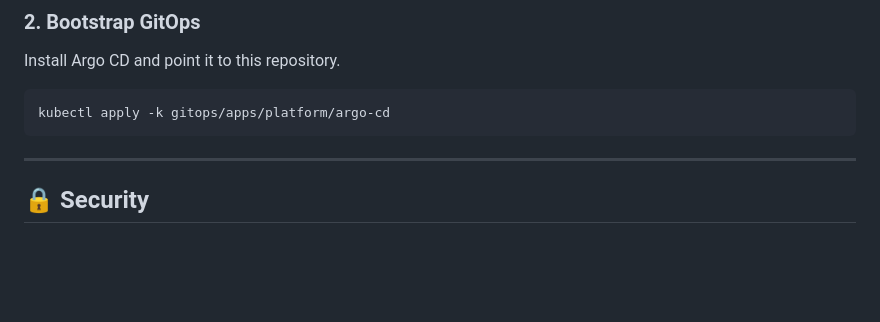
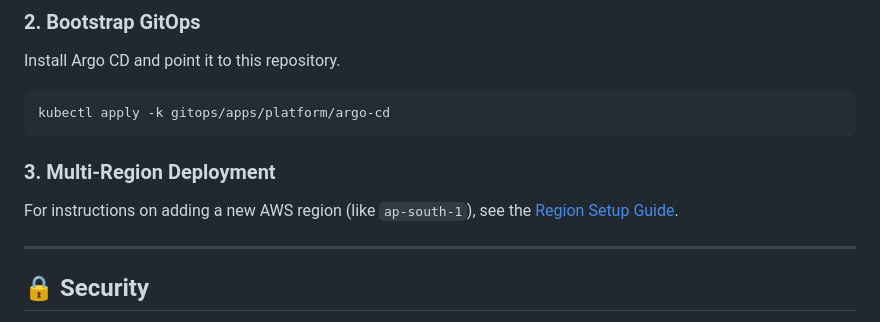
Before and after one commit to reclaimprotocol/popcorn-oss, a Markdown page: README.md, the part around the change. Rendered like a GitHub page; blank space fills up the shorter version.

Commit message:
feat: Add multi-region deployment runbook and link it in the README.

````diff
--- a/README.md
+++ b/README.md
@@ -101,6 +101,9 @@ Install Argo CD and point it to this repository.
 kubectl apply -k gitops/apps/platform/argo-cd
 ```
 
+### 3. Multi-Region Deployment
+For instructions on adding a new AWS region (like `ap-south-1`), see the [Region Setup Guide](NEW_REGION_SETUP.md).
+
 ---
 
 ## 🔒 Security
````
